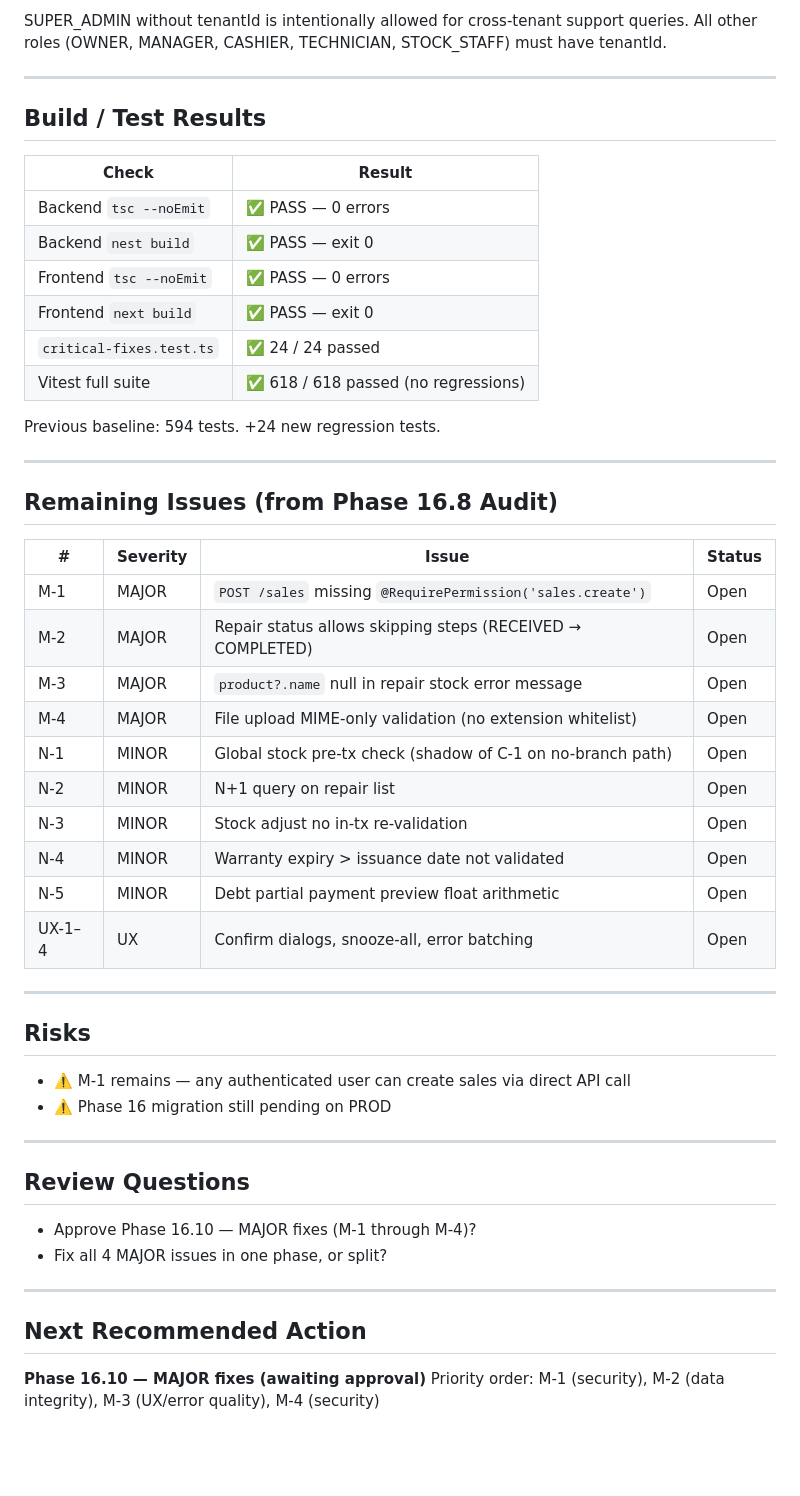
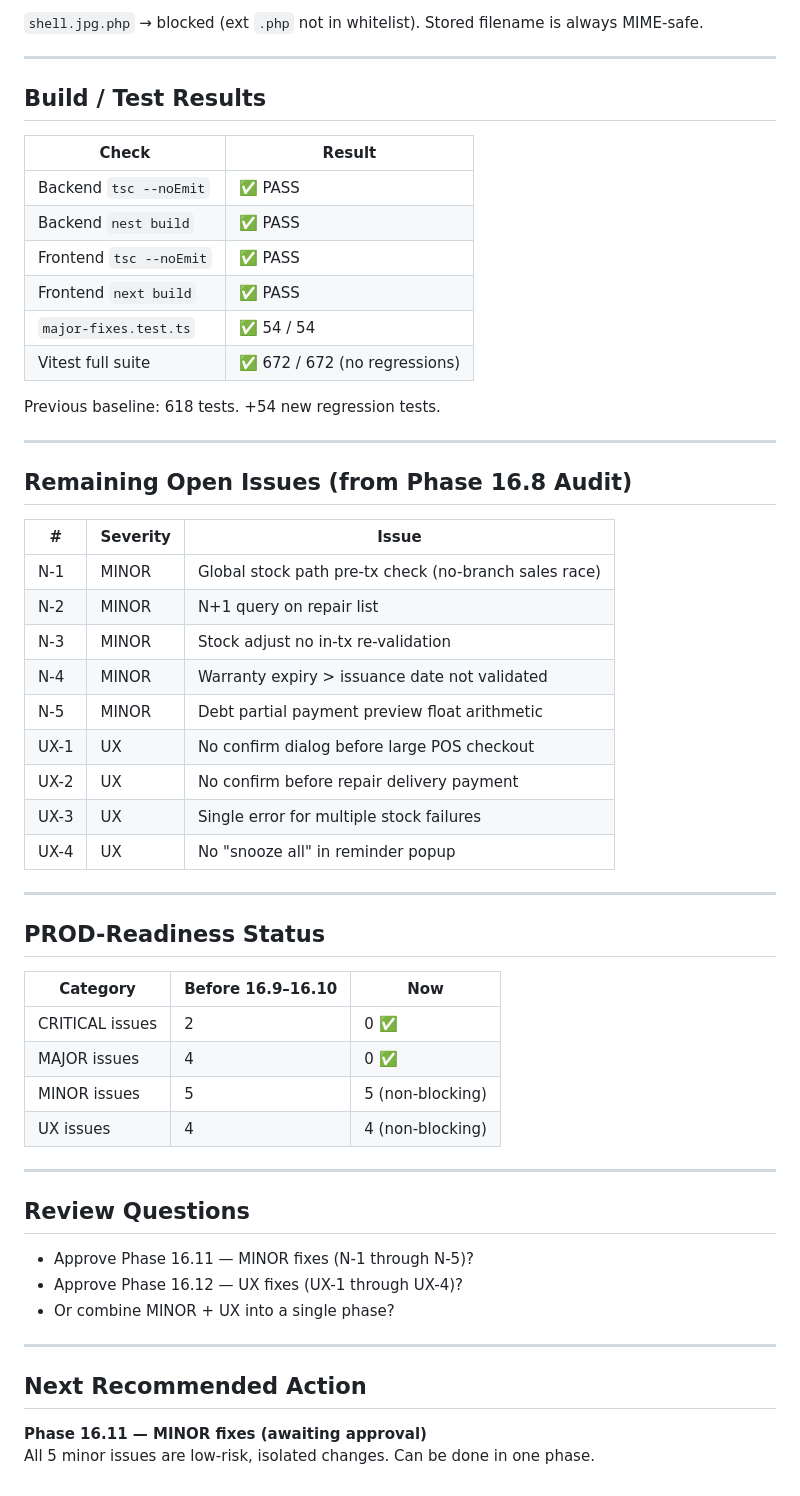
Before and after one commit to sharif5643/FixITPro, a Markdown page: docs/ai-handoff/latest.md, the part around one of its changes. Rendered like a GitHub page; blank space fills up the shorter version.

````diff
--- a/docs/ai-handoff/latest.md
+++ b/docs/ai-handoff/latest.md
@@ -66,6 +82,5 @@ if (role !== 'SUPER_ADMIN' && !tenantId) {
 ```
-SUPER_ADMIN without tenantId is intentionally allowed for cross-tenant support queries.
-All other roles (OWNER, MANAGER, CASHIER, TECHNICIAN, STOCK_STAFF) must have tenantId.
+`shell.jpg.php` → blocked (ext `.php` not in whitelist). Stored filename is always MIME-safe.
 
 ---
 
@@ -73,49 +88,53 @@ All other roles (OWNER, MANAGER, CASHIER, TECHNICIAN, STOCK_STAFF) must have ten
 
 | Check | Result |
 |---|---|
-| Backend `tsc --noEmit` | ✅ PASS — 0 errors |
-| Backend `nest build` | ✅ PASS — exit 0 |
-| Frontend `tsc --noEmit` | ✅ PASS — 0 errors |
-| Frontend `next build` | ✅ PASS — exit 0 |
-| `critical-fixes.test.ts` | ✅ 24 / 24 passed |
-| Vitest full suite | ✅ 618 / 618 passed (no regressions) |
+| Backend `tsc --noEmit` | ✅ PASS |
+| Backend `nest build` | ✅ PASS |
+| Frontend `tsc --noEmit` | ✅ PASS |
+| Frontend `next build` | ✅ PASS |
+| `major-fixes.test.ts` | ✅ 54 / 54 |
+| Vitest full suite | ✅ 672 / 672 (no regressions) |
 
-Previous baseline: 594 tests. +24 new regression tests.
+Previous baseline: 618 tests. +54 new regression tests.
 
 ---
 
-## Remaining Issues (from Phase 16.8 Audit)
+## Remaining Open Issues (from Phase 16.8 Audit)
 
-| # | Severity | Issue | Status |
-|---|----------|-------|--------|
-| M-1 | MAJOR | `POST /sales` missing `@RequirePermission('sales.create')` | Open |
-| M-2 | MAJOR | Repair status allows skipping steps (RECEIVED → COMPLETED) | Open |
-| M-3 | MAJOR | `product?.name` null in repair stock error message | Open |
-| M-4 | MAJOR | File upload MIME-only validation (no extension whitelist) | Open |
-| N-1 | MINOR | Global stock pre-tx check (shadow of C-1 on no-branch path) | Open |
-| N-2 | MINOR | N+1 query on repair list | Open |
-| N-3 | MINOR | Stock adjust no in-tx re-validation | Open |
-| N-4 | MINOR | Warranty expiry > issuance date not validated | Open |
-| N-5 | MINOR | Debt partial payment preview float arithmetic | Open |
-| UX-1–4 | UX | Confirm dialogs, snooze-all, error batching | Open |
+| # | Severity | Issue |
+|---|----------|-------|
+| N-1 | MINOR | Global stock path pre-tx check (no-branch sales race) |
+| N-2 | MINOR | N+1 query on repair list |
+| N-3 | MINOR | Stock adjust no in-tx re-validation |
+| N-4 | MINOR | Warranty expiry > issuance date not validated |
+| N-5 | MINOR | Debt partial payment preview float arithmetic |
+| UX-1 | UX | No confirm dialog before large POS checkout |
+| UX-2 | UX | No confirm before repair delivery payment |
+| UX-3 | UX | Single error for multiple stock failures |
+| UX-4 | UX | No "snooze all" in reminder popup |
 
 ---
 
-## Risks
+## PROD-Readiness Status
 
-* ⚠️ M-1 remains — any authenticated user can create sales via direct API call
-* ⚠️ Phase 16 migration still pending on PROD
+| Category | Before 16.9–16.10 | Now |
+|---|---|---|
+| CRITICAL issues | 2 | 0 ✅ |
+| MAJOR issues | 4 | 0 ✅ |
+| MINOR issues | 5 | 5 (non-blocking) |
+| UX issues | 4 | 4 (non-blocking) |
 
 ---
 
 ## Review Questions
 
-* Approve Phase 16.10 — MAJOR fixes (M-1 through M-4)?
-* Fix all 4 MAJOR issues in one phase, or split?
+* Approve Phase 16.11 — MINOR fixes (N-1 through N-5)?
+* Approve Phase 16.12 — UX fixes (UX-1 through UX-4)?
+* Or combine MINOR + UX into a single phase?
 
 ---
 
 ## Next Recommended Action
 
-**Phase 16.10 — MAJOR fixes (awaiting approval)**
-Priority order: M-1 (security), M-2 (data integrity), M-3 (UX/error quality), M-4 (security)
+**Phase 16.11 — MINOR fixes (awaiting approval)**
+All 5 minor issues are low-risk, isolated changes. Can be done in one phase.
````
Also changed, not shown: other parts of docs/ai-handoff/latest.md (+53 -37 lines).
